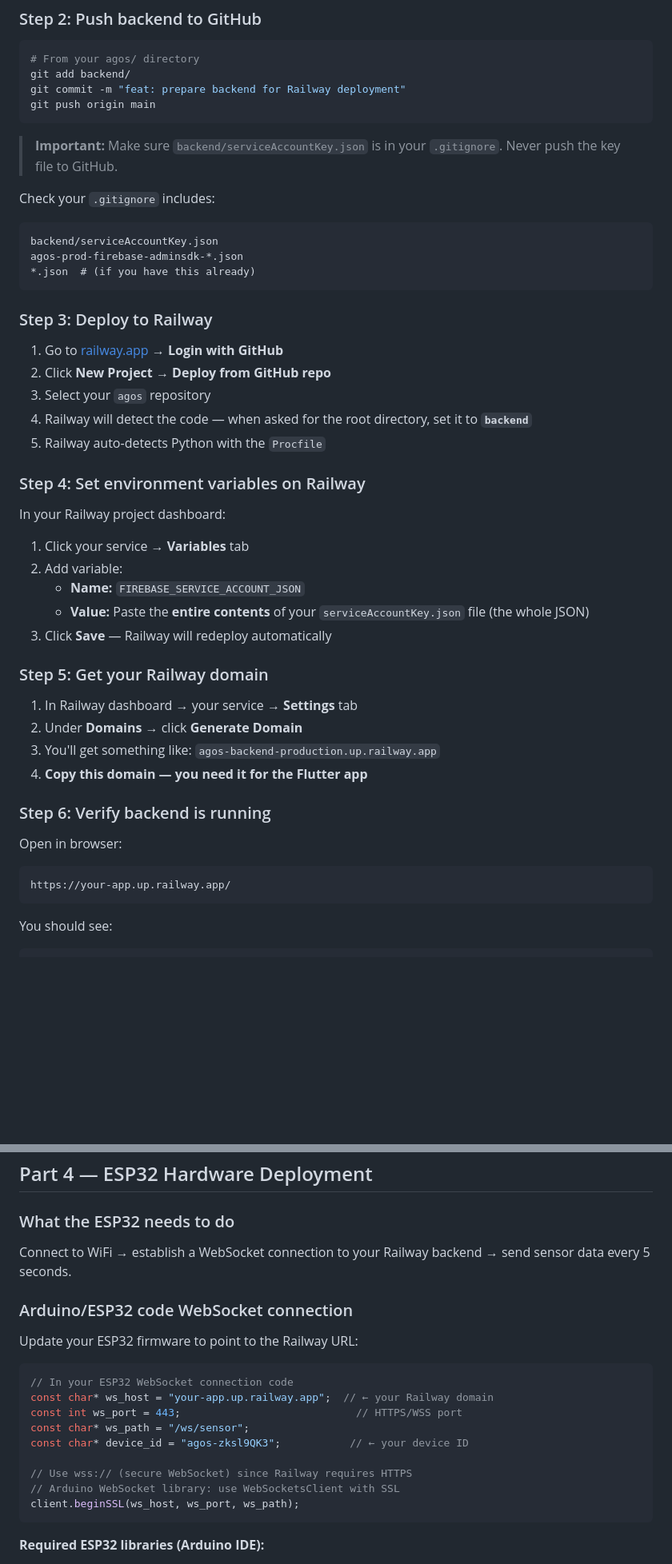
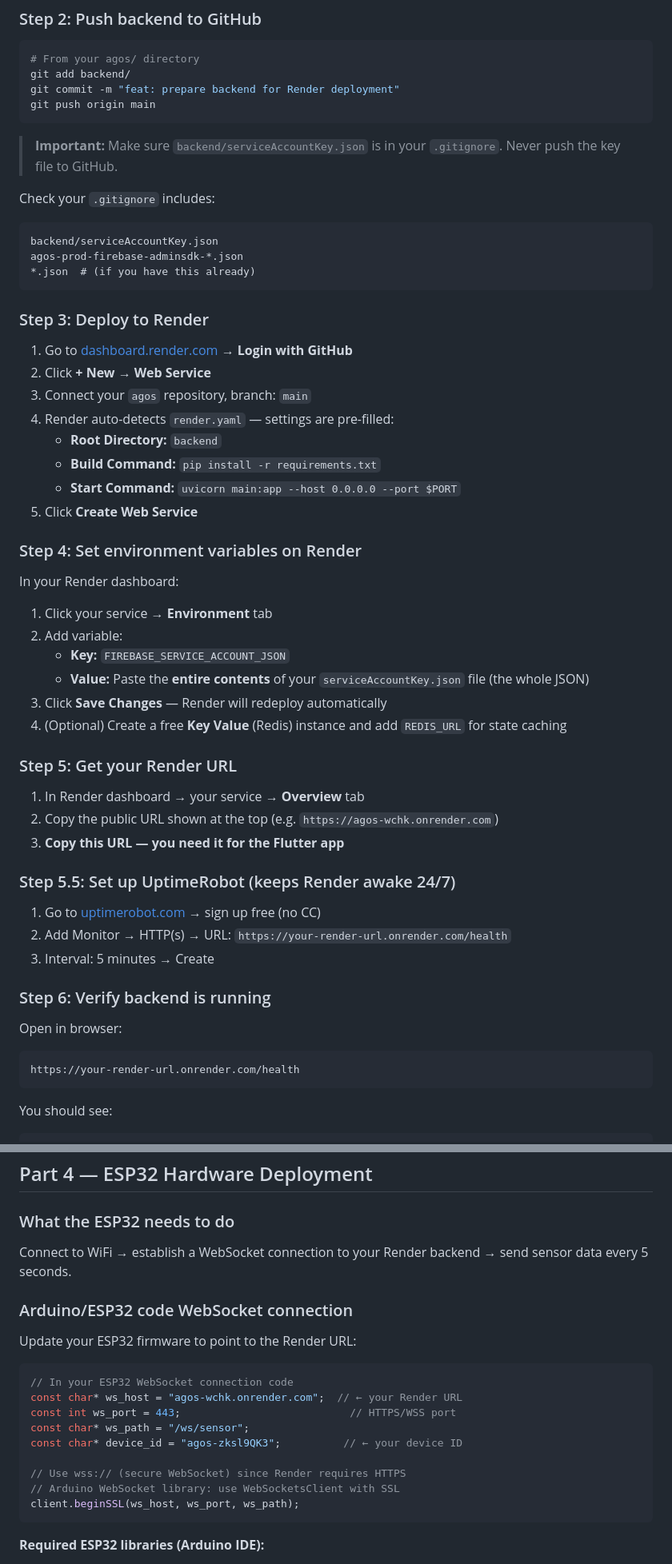
Before and after one commit to adrian-cali/agos, a Markdown page: DEPLOYMENT_GUIDE.md, 2 parts joined by grey strips. Shown at 80% size. Drawn GitHub-style; blank space fills up the shorter version.

````diff
--- a/DEPLOYMENT_GUIDE.md
+++ b/DEPLOYMENT_GUIDE.md
@@ -130,7 +130,7 @@ firebase-admin>=6.4.0
 ```bash
 # From your agos/ directory
 git add backend/
-git commit -m "feat: prepare backend for Railway deployment"
+git commit -m "feat: prepare backend for Render deployment"
 git push origin main
 ```
 
@@ -143,35 +143,44 @@ agos-prod-firebase-adminsdk-*.json
 *.json  # (if you have this already)
 ```
 
-### Step 3: Deploy to Railway
+### Step 3: Deploy to Render
 
-1. Go to [railway.app](https://railway.app) → **Login with GitHub**
-2. Click **New Project** → **Deploy from GitHub repo**
-3. Select your `agos` repository
-4. Railway will detect the code — when asked for the root directory, set it to **`backend`**
-5. Railway auto-detects Python with the `Procfile`
+1. Go to [dashboard.render.com](https://dashboard.render.com) → **Login with GitHub**
+2. Click **+ New** → **Web Service**
+3. Connect your `agos` repository, branch: `main`
+4. Render auto-detects `render.yaml` — settings are pre-filled:
+   - **Root Directory:** `backend`
+   - **Build Command:** `pip install -r requirements.txt`
+   - **Start Command:** `uvicorn main:app --host 0.0.0.0 --port $PORT`
+5. Click **Create Web Service**
 
-### Step 4: Set environment variables on Railway
+### Step 4: Set environment variables on Render
 
-In your Railway project dashboard:
-1. Click your service → **Variables** tab
+In your Render dashboard:
+1. Click your service → **Environment** tab
 2. Add variable:
-   - **Name:** `FIREBASE_SERVICE_ACCOUNT_JSON`
+   - **Key:** `FIREBASE_SERVICE_ACCOUNT_JSON`
    - **Value:** Paste the **entire contents** of your `serviceAccountKey.json` file (the whole JSON)
-3. Click **Save** — Railway will redeploy automatically
+3. Click **Save Changes** — Render will redeploy automatically
+4. (Optional) Create a free **Key Value** (Redis) instance and add `REDIS_URL` for state caching
 
-### Step 5: Get your Railway domain
+### Step 5: Get your Render URL
 
-1. In Railway dashboard → your service → **Settings** tab
-2. Under **Domains** → click **Generate Domain**
-3. You'll get something like: `agos-backend-production.up.railway.app`
-4. **Copy this domain — you need it for the Flutter app**
+1. In Render dashboard → your service → **Overview** tab
+2. Copy the public URL shown at the top (e.g. `https://agos-wchk.onrender.com`)
+3. **Copy this URL — you need it for the Flutter app**
+
+### Step 5.5: Set up UptimeRobot (keeps Render awake 24/7)
+
+1. Go to [uptimerobot.com](https://uptimerobot.com) → sign up free (no CC)
+2. Add Monitor → HTTP(s) → URL: `https://your-render-url.onrender.com/health`
+3. Interval: 5 minutes → Create
 
 ### Step 6: Verify backend is running
 
 Open in browser:
 ```
-https://your-app.up.railway.app/
+https://your-render-url.onrender.com/health
 ```
 
 You should see:
@@ -442,20 +451,20 @@ flutter build web --release --base-href "/agos/"
 
 ### What the ESP32 needs to do
 
-Connect to WiFi → establish a WebSocket connection to your Railway backend → send sensor data every 5 seconds.
+Connect to WiFi → establish a WebSocket connection to your Render backend → send sensor data every 5 seconds.
 
 ### Arduino/ESP32 code WebSocket connection
 
-Update your ESP32 firmware to point to the Railway URL:
+Update your ESP32 firmware to point to the Render URL:
 
 ```cpp
 // In your ESP32 WebSocket connection code
-const char* ws_host = "your-app.up.railway.app";  // ← your Railway domain
-const int ws_port = 443;                            // HTTPS/WSS port
+const char* ws_host = "agos-wchk.onrender.com";  // ← your Render URL
+const int ws_port = 443;                           // HTTPS/WSS port
 const char* ws_path = "/ws/sensor";
-const char* device_id = "agos-zksl9QK3";           // ← your device ID
+const char* device_id = "agos-zksl9QK3";          // ← your device ID
 
-// Use wss:// (secure WebSocket) since Railway requires HTTPS
+// Use wss:// (secure WebSocket) since Render requires HTTPS
 // Arduino WebSocket library: use WebSocketsClient with SSL
 client.beginSSL(ws_host, ws_port, ws_path);
 ```
````
Also changed, not shown: other parts of DEPLOYMENT_GUIDE.md (+39 -37 lines), README.md (+19 -15 lines).
